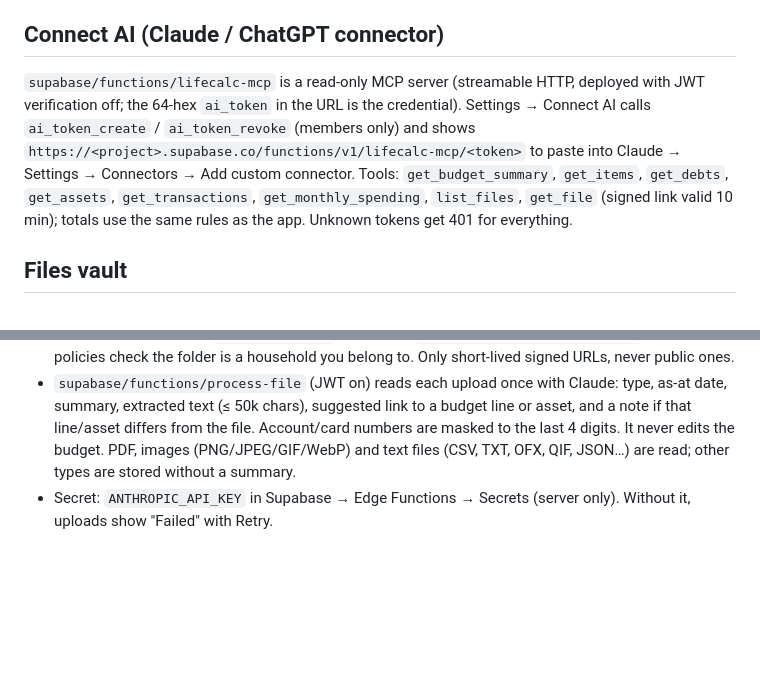
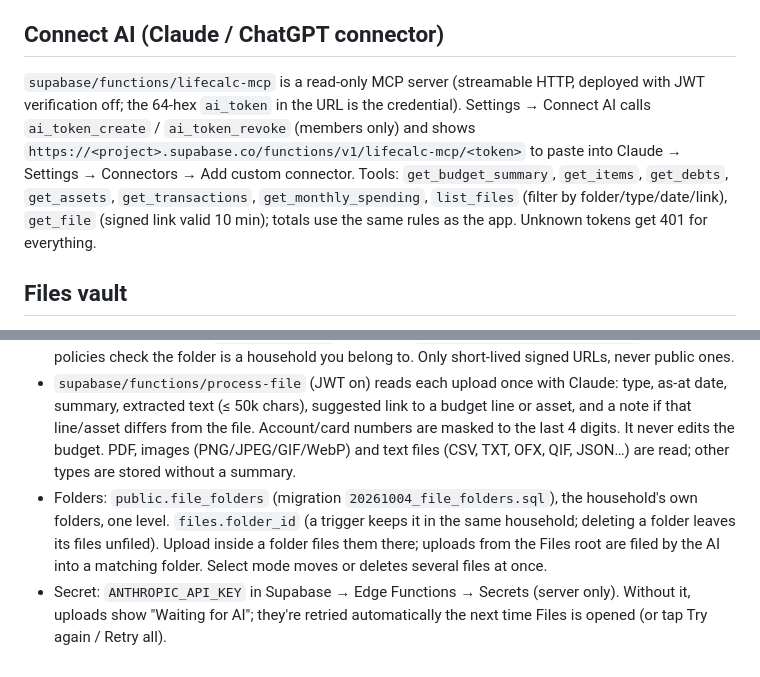
Before and after one commit to joeharb1987/LifeCalc, a Markdown page: budget/README.md, 2 parts joined by grey strips. Drawn GitHub-style; blank space fills up the shorter version.

Commit message:
README: file folders
Co-Authored-By: Claude Opus 5.5 <noreply@anthropic.com>
Claude-Session: https://claude.ai/code/session_01Wah9K7D1XZmvvkqTeNFaq6

```diff
--- a/budget/README.md
+++ b/budget/README.md
@@ -69,7 +69,7 @@ Project `lifecalc` (ref `qfcislqcszymihvyjrud`, Sydney). `budget/js/sync.js` kee
 
 ## Connect AI (Claude / ChatGPT connector)
 
-`supabase/functions/lifecalc-mcp` is a read-only MCP server (streamable HTTP, deployed with JWT verification off; the 64-hex `ai_token` in the URL is the credential). Settings → Connect AI calls `ai_token_create` / `ai_token_revoke` (members only) and shows `https://<project>.supabase.co/functions/v1/lifecalc-mcp/<token>` to paste into Claude → Settings → Connectors → Add custom connector. Tools: `get_budget_summary`, `get_items`, `get_debts`, `get_assets`, `get_transactions`, `get_monthly_spending`, `list_files`, `get_file` (signed link valid 10 min); totals use the same rules as the app. Unknown tokens get 401 for everything.
+`supabase/functions/lifecalc-mcp` is a read-only MCP server (streamable HTTP, deployed with JWT verification off; the 64-hex `ai_token` in the URL is the credential). Settings → Connect AI calls `ai_token_create` / `ai_token_revoke` (members only) and shows `https://<project>.supabase.co/functions/v1/lifecalc-mcp/<token>` to paste into Claude → Settings → Connectors → Add custom connector. Tools: `get_budget_summary`, `get_items`, `get_debts`, `get_assets`, `get_transactions`, `get_monthly_spending`, `list_files` (filter by folder/type/date/link), `get_file` (signed link valid 10 min); totals use the same rules as the app. Unknown tokens get 401 for everything.
 
 ## Files vault
 
@@ -78,4 +78,5 @@ Budget → Files. Private household finance files (statements, payslips, bills,
 - Table `public.files` (migration `supabase/migrations/20261003_files_vault.sql`), RLS: household members only. Duplicates blocked by `unique (household_id, sha256)`.
 - Storage: private bucket `household-files`, objects at `<household_id>/<uuid>-<name>`; storage policies check the folder is a household you belong to. Only short-lived signed URLs, never public ones.
 - `supabase/functions/process-file` (JWT on) reads each upload once with Claude: type, as-at date, summary, extracted text (≤ 50k chars), suggested link to a budget line or asset, and a note if that line/asset differs from the file. Account/card numbers are masked to the last 4 digits. It never edits the budget. PDF, images (PNG/JPEG/GIF/WebP) and text files (CSV, TXT, OFX, QIF, JSON…) are read; other types are stored without a summary.
-- Secret: `ANTHROPIC_API_KEY` in Supabase → Edge Functions → Secrets (server only). Without it, uploads show "Failed" with Retry.
+- Folders: `public.file_folders` (migration `20261004_file_folders.sql`), the household's own folders, one level. `files.folder_id` (a trigger keeps it in the same household; deleting a folder leaves its files unfiled). Upload inside a folder files them there; uploads from the Files root are filed by the AI into a matching folder. Select mode moves or deletes several files at once.
+- Secret: `ANTHROPIC_API_KEY` in Supabase → Edge Functions → Secrets (server only). Without it, uploads show "Waiting for AI"; they're retried automatically the next time Files is opened (or tap Try again / Retry all).
```
